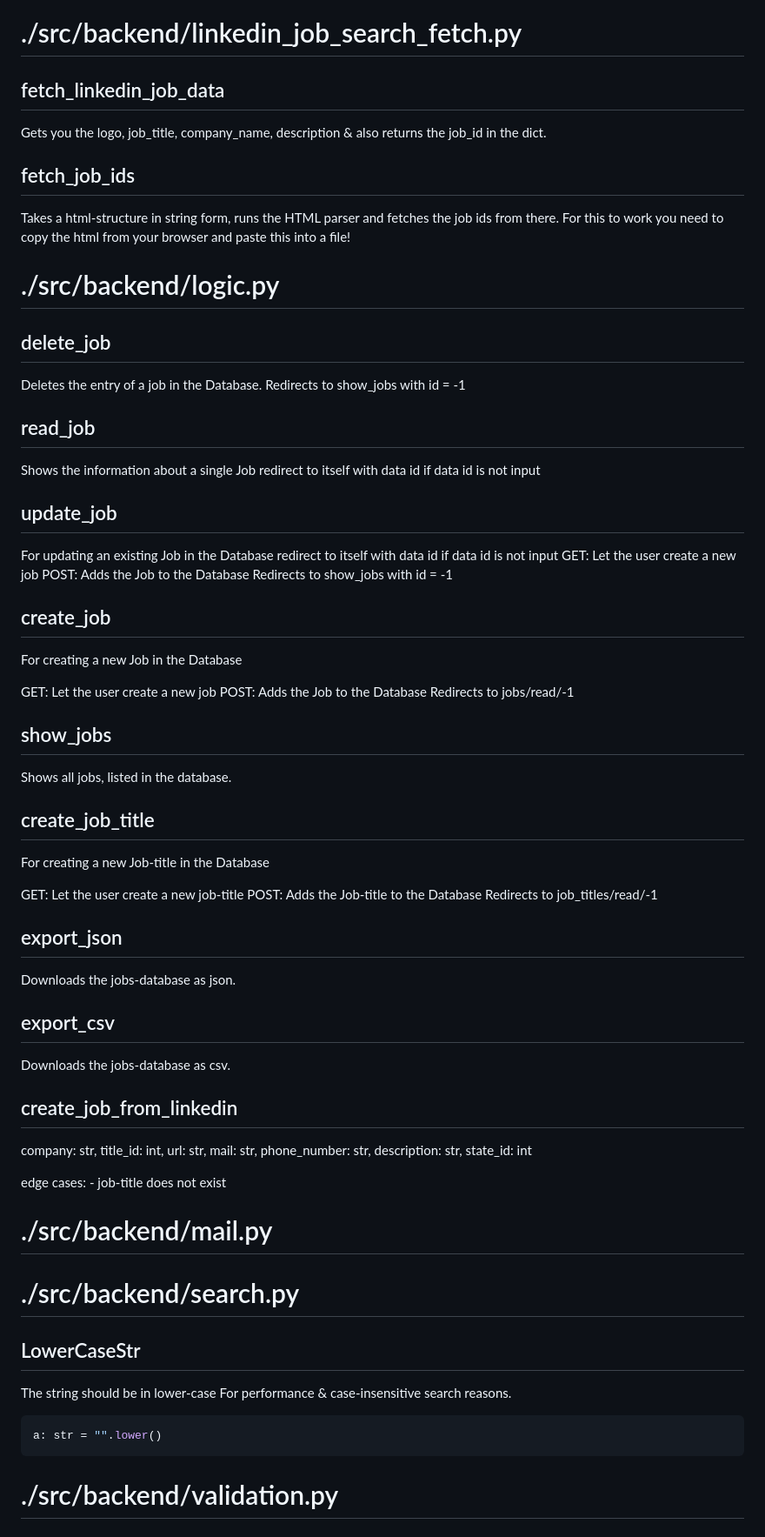
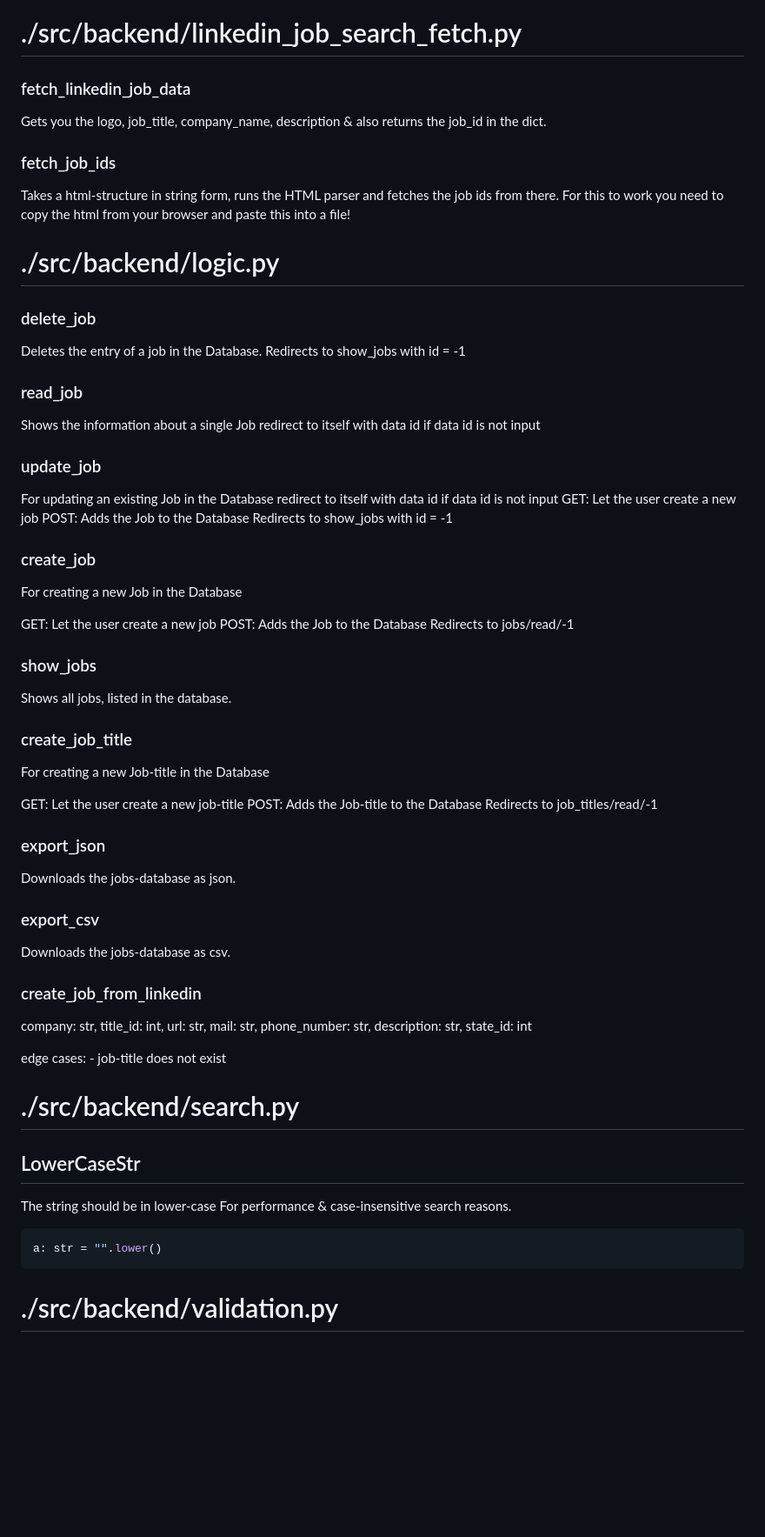
Before and after one commit to justusdecker/Application-Manager, a Markdown page: docs/auto-docs.md, the part around the change printed below. Shown: that part at 87% size. GitHub-like rendering; blank space fills up the shorter version.

````diff
--- a/docs/auto-docs.md
+++ b/docs/auto-docs.md
@@ -379,23 +312,19 @@ If a error occoures:
 # ./src/backend/linkedin_job_search_fetch.py
 
-## fetch_linkedin_job_data
+### fetch_linkedin_job_data
 Gets you the logo, job_title, company_name, description & also returns the job_id in the dict.
-
-## fetch_job_ids
+### fetch_job_ids
 Takes a html-structure in string form, runs the HTML parser and fetches the job ids from there.
 For this to work you need to copy the html from your browser and paste this into a file!
-
 # ./src/backend/logic.py
 
-## delete_job
+### delete_job
 Deletes the entry of a job in the Database.
 Redirects to show_jobs with id = -1
-
-## read_job
+### read_job
 Shows the information about a single Job
 redirect to itself with data id if data id is not input
-
-## update_job
+### update_job
 For updating an existing Job in the Database
 redirect to itself with data id if data id is not input
 GET:
@@ -403,8 +332,7 @@ GET:
 POST:
     Adds the Job to the Database
     Redirects to show_jobs with id = -1
-
-## create_job
+### create_job
 For creating a new Job in the Database
 
 GET:
@@ -412,11 +340,9 @@ GET:
 POST:
     Adds the Job to the Database
     Redirects to jobs/read/-1
-
-## show_jobs
+### show_jobs
 Shows all jobs, listed in the database.
-
-## create_job_title
+### create_job_title
 For creating a new Job-title in the Database
 
 GET:
@@ -424,14 +350,11 @@ GET:
 POST:
     Adds the Job-title to the Database
     Redirects to job_titles/read/-1
-
-## export_json
+### export_json
 Downloads the jobs-database as json.
-
-## export_csv
+### export_csv
 Downloads the jobs-database as csv.
-
-## create_job_from_linkedin
+### create_job_from_linkedin
 company: str,
 title_id: int,
 url: str,
@@ -443,9 +366,6 @@ state_id: int
 edge cases:
     - job-title does not exist
 
-
-# ./src/backend/mail.py
-
 # ./src/backend/search.py
 
 ## LowerCaseStr
@@ -455,7 +375,6 @@ For performance & case-insensitive search reasons.
 ```python
 a: str = "".lower()
 ```
-
 # ./src/backend/validation.py
 
 # ./src/backend/cv_creator/cv_generator.py
````
Also changed, not shown: other parts of docs/auto-docs.md (+97 -171 lines).
